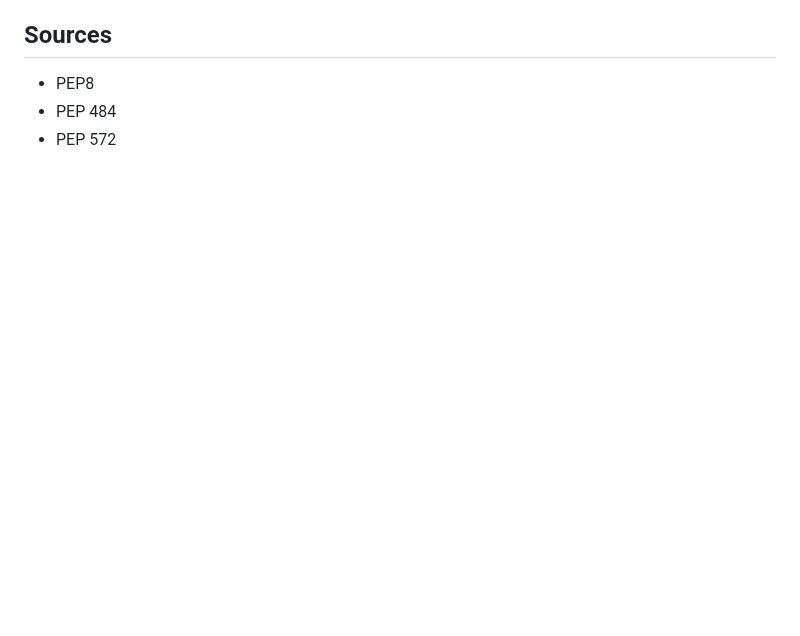
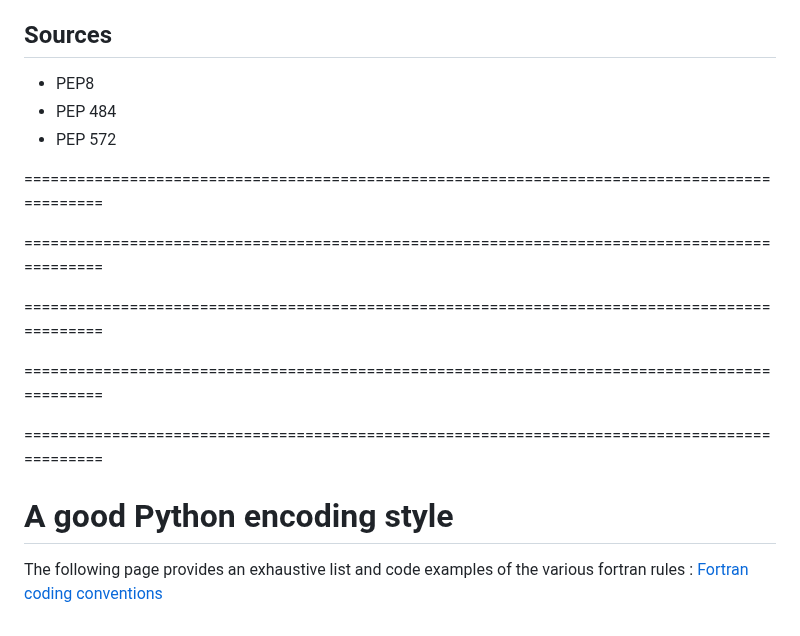
Before and after one commit to esthercrs/template_R, a Markdown page: scripts/README.md, the part around the change. Rendered like a GitHub page; blank space fills up the shorter version.

```diff
--- a/scripts/README.md
+++ b/scripts/README.md
@@ -698,3 +698,27 @@ y := f(x) # INVALID (y := f(x)) # Valide
 - PEP8
 - PEP 484
 - PEP 572
+
+
+
+==============================================================================================
+
+
+
+==============================================================================================
+
+
+
+==============================================================================================
+
+
+
+==============================================================================================
+
+
+
+==============================================================================================
+
+# A good Python encoding style
+
+The following page provides an exhaustive list and code examples of the various fortran rules : [Fortran coding conventions](https://cccma.gitlab.io/classic_pages/info/conventions/)
```
